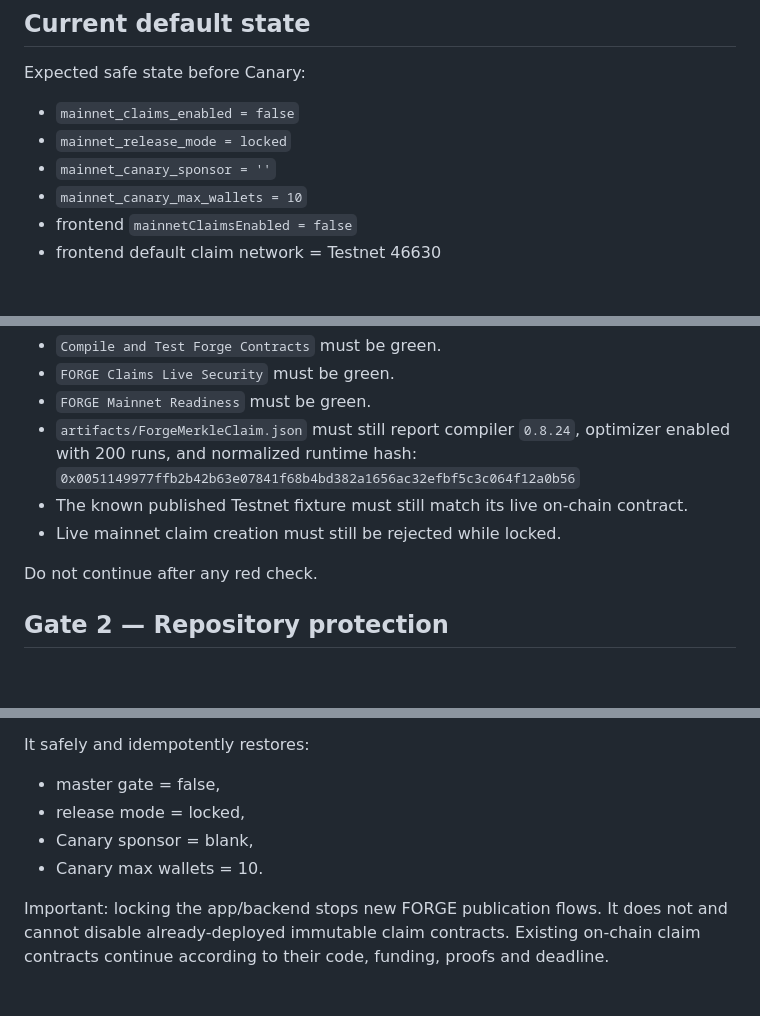
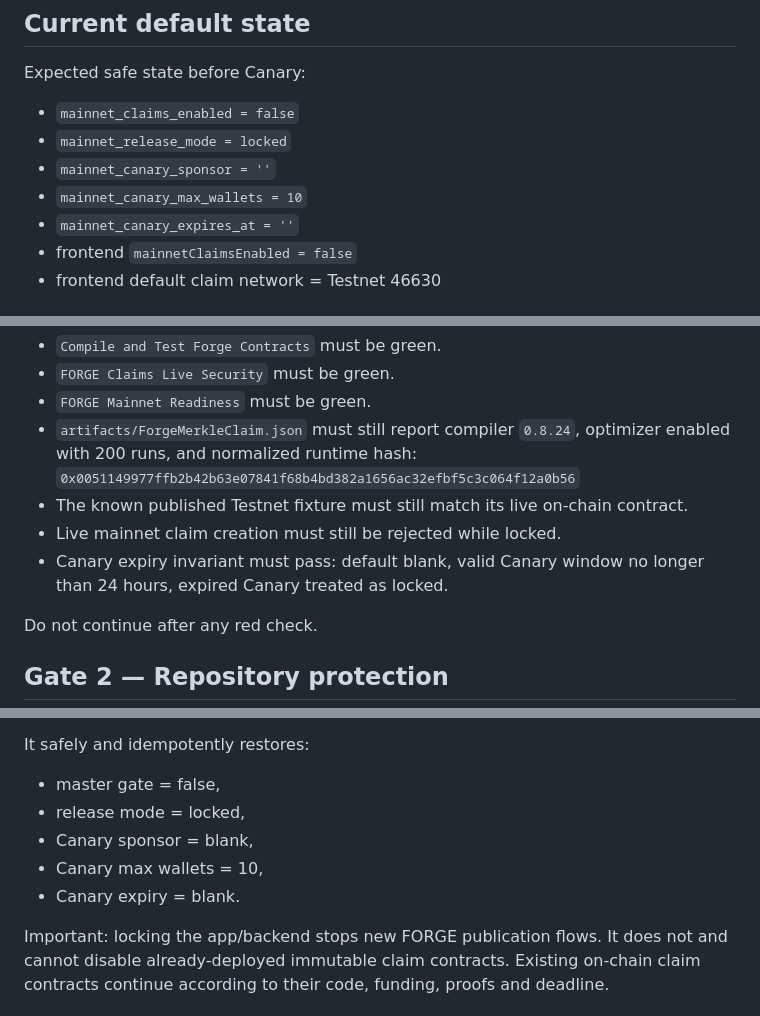
Before and after one commit to aitchrif/TOTZ, a Markdown page: docs/FORGE_MAINNET_RUNBOOK.md, 3 parts joined by grey strips. Rendered like a GitHub page; blank space fills up the shorter version.

```diff
--- a/docs/FORGE_MAINNET_RUNBOOK.md
+++ b/docs/FORGE_MAINNET_RUNBOOK.md
@@ -22,6 +22,7 @@ Expected safe state before Canary:
 - `mainnet_release_mode = locked`
 - `mainnet_canary_sponsor = ''`
 - `mainnet_canary_max_wallets = 10`
+- `mainnet_canary_expires_at = ''`
 - frontend `mainnetClaimsEnabled = false`
 - frontend default claim network = Testnet 46630
 
@@ -36,6 +37,7 @@ Before touching release configuration:
   `0x0051149977ffb2b42b63e07841f68b4bd382a1656ac32efbf5c3c064f12a0b56`
 - The known published Testnet fixture must still match its live on-chain contract.
 - Live mainnet claim creation must still be rejected while locked.
+- Canary expiry invariant must pass: default blank, valid Canary window no longer than 24 hours, expired Canary treated as locked.
 
 Do not continue after any red check.
 
@@ -184,7 +198,8 @@ It safely and idempotently restores:
 - master gate = false,
 - release mode = locked,
 - Canary sponsor = blank,
-- Canary max wallets = 10.
+- Canary max wallets = 10,
+- Canary expiry = blank.
 
 Important: locking the app/backend stops new FORGE publication flows. It does not and cannot disable already-deployed immutable claim contracts. Existing on-chain claim contracts continue according to their code, funding, proofs and deadline.
 
```
Also changed, not shown: other parts of docs/FORGE_MAINNET_RUNBOOK.md (+15 -2 lines).
